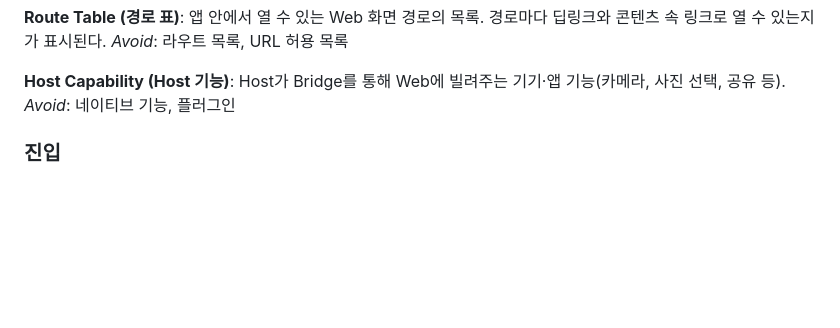
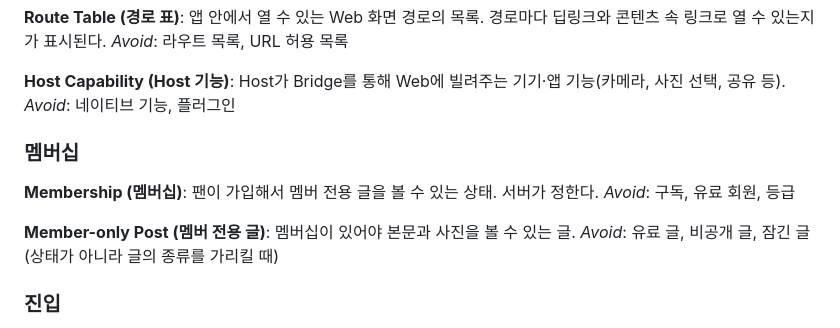
Before and after one commit to ilkyeong-gn/flutter-nextjs-bridge-demo, a Markdown page: GLOSSARY.md, the part around the change. Rendered like a GitHub page; blank space fills up the shorter version.

Commit message:
docs: GLOSSARY에 멤버십·멤버 전용 글 추가
Co-Authored-By: Claude Opus 5.5 <noreply@anthropic.com>

```diff
--- a/GLOSSARY.md
+++ b/GLOSSARY.md
@@ -53,6 +53,16 @@ _Avoid_: 라우트 목록, URL 허용 목록
 **Host Capability (Host 기능)**:
 Host가 Bridge를 통해 Web에 빌려주는 기기·앱 기능(카메라, 사진 선택, 공유 등).
 _Avoid_: 네이티브 기능, 플러그인
+
+### 멤버십
+
+**Membership (멤버십)**:
+팬이 가입해서 멤버 전용 글을 볼 수 있는 상태. 서버가 정한다.
+_Avoid_: 구독, 유료 회원, 등급
+
+**Member-only Post (멤버 전용 글)**:
+멤버십이 있어야 본문과 사진을 볼 수 있는 글.
+_Avoid_: 유료 글, 비공개 글, 잠긴 글(상태가 아니라 글의 종류를 가리킬 때)
 
 ### 진입
 
```
